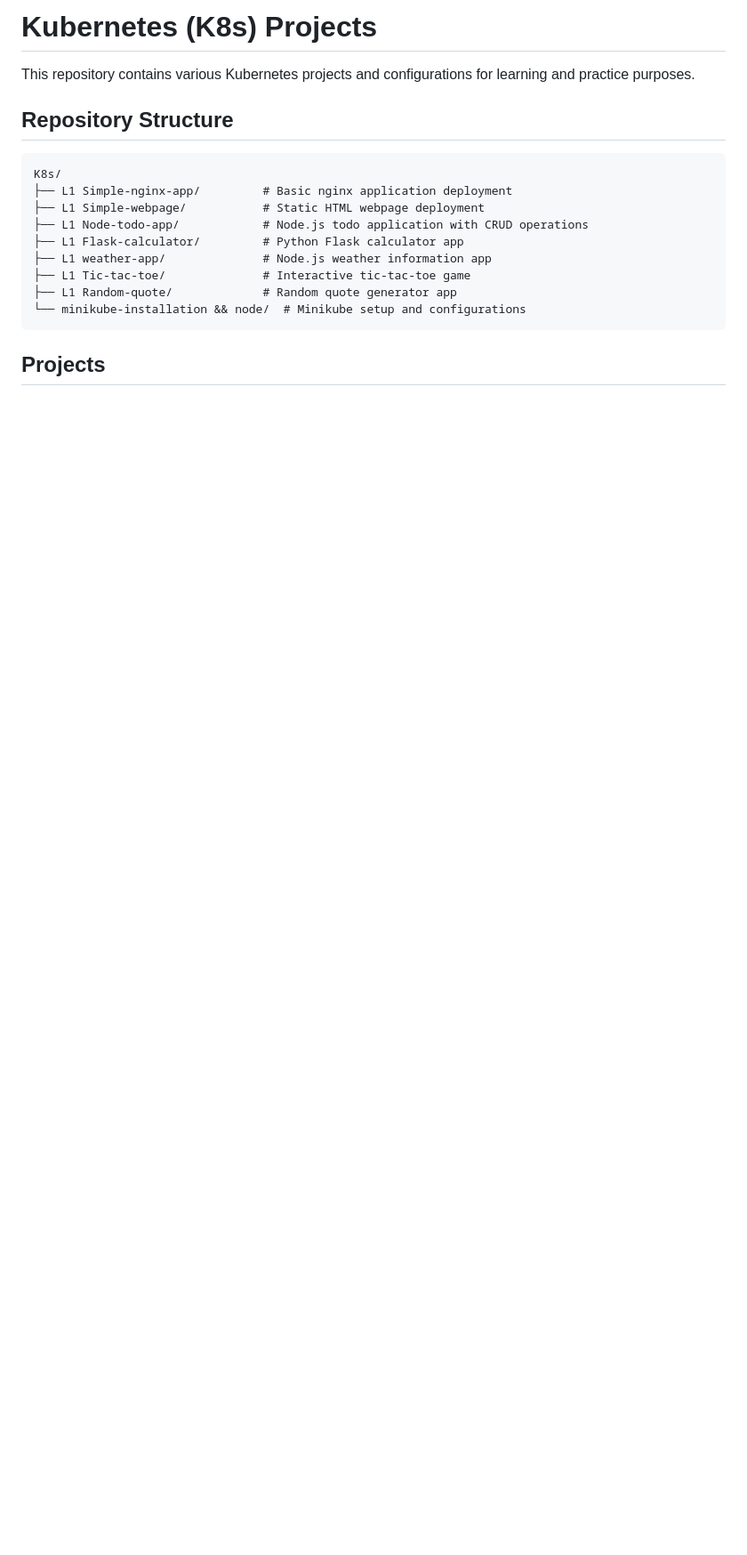
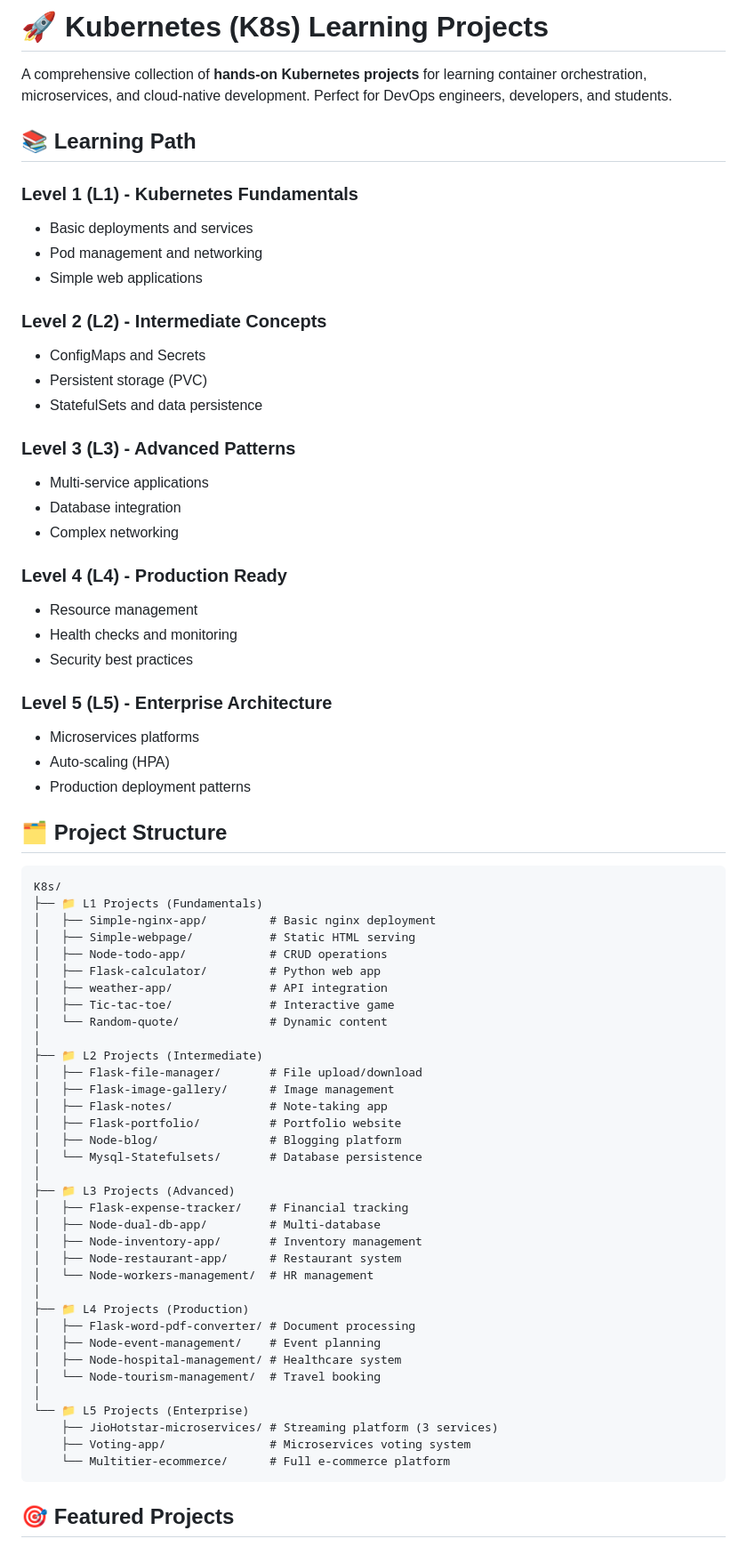
Before and after one commit to MAHIRE-7/Kubernetes-projects, a Markdown page: README.md, the part around one of its changes. Shown at 89% size. Drawn GitHub-style; blank space fills up the shorter version.

````diff
--- a/README.md
+++ b/README.md
@@ -1,20 +1,73 @@
-# Kubernetes (K8s) Projects
+# 🚀 Kubernetes (K8s) Learning Projects
 
-This repository contains various Kubernetes projects and configurations for learning and practice purposes.
+A comprehensive collection of **hands-on Kubernetes projects** for learning container orchestration, microservices, and cloud-native development. Perfect for DevOps engineers, developers, and students.
 
-## Repository Structure
+## 📚 Learning Path
+
+### **Level 1 (L1)** - Kubernetes Fundamentals
+- Basic deployments and services
+- Pod management and networking
+- Simple web applications
+
+### **Level 2 (L2)** - Intermediate Concepts
+- ConfigMaps and Secrets
+- Persistent storage (PVC)
+- StatefulSets and data persistence
+
+### **Level 3 (L3)** - Advanced Patterns
+- Multi-service applications
+- Database integration
+- Complex networking
+
+### **Level 4 (L4)** - Production Ready
+- Resource management
+- Health checks and monitoring
+- Security best practices
+
+### **Level 5 (L5)** - Enterprise Architecture
+- Microservices platforms
+- Auto-scaling (HPA)
+- Production deployment patterns
+
+## 🗂️ Project Structure
 
 ```
 K8s/
-├── L1 Simple-nginx-app/         # Basic nginx application deployment
-├── L1 Simple-webpage/           # Static HTML webpage deployment
-├── L1 Node-todo-app/            # Node.js todo application with CRUD operations
-├── L1 Flask-calculator/         # Python Flask calculator app
-├── L1 weather-app/              # Node.js weather information app
-├── L1 Tic-tac-toe/              # Interactive tic-tac-toe game
-├── L1 Random-quote/             # Random quote generator app
-└── minikube-installation && node/  # Minikube setup and configurations
+├── 📁 L1 Projects (Fundamentals)
+│   ├── Simple-nginx-app/         # Basic nginx deployment
+│   ├── Simple-webpage/           # Static HTML serving
+│   ├── Node-todo-app/            # CRUD operations
+│   ├── Flask-calculator/         # Python web app
+│   ├── weather-app/              # API integration
+│   ├── Tic-tac-toe/              # Interactive game
+│   └── Random-quote/             # Dynamic content
+│
+├── 📁 L2 Projects (Intermediate)
+│   ├── Flask-file-manager/       # File upload/download
+│   ├── Flask-image-gallery/      # Image management
+│   ├── Flask-notes/              # Note-taking app
+│   ├── Flask-portfolio/          # Portfolio website
+│   ├── Node-blog/                # Blogging platform
+│   └── Mysql-Statefulsets/       # Database persistence
+│
+├── 📁 L3 Projects (Advanced)
+│   ├── Flask-expense-tracker/    # Financial tracking
+│   ├── Node-dual-db-app/         # Multi-database
+│   ├── Node-inventory-app/       # Inventory management
+│   ├── Node-restaurant-app/      # Restaurant system
+│   └── Node-workers-management/  # HR management
+│
+├── 📁 L4 Projects (Production)
+│   ├── Flask-word-pdf-converter/ # Document processing
+│   ├── Node-event-management/    # Event planning
+│   ├── Node-hospital-management/ # Healthcare system
+│   └── Node-tourism-management/  # Travel booking
+│
+└── 📁 L5 Projects (Enterprise)
+    ├── JioHotstar-microservices/ # Streaming platform (3 services)
+    ├── Voting-app/               # Microservices voting system
+    └── Multitier-ecommerce/      # Full e-commerce platform
 ```
 
-## Projects
+## 🎯 Featured Projects
 
````
Also changed, not shown: other parts of README.md (+165 -116 lines).
